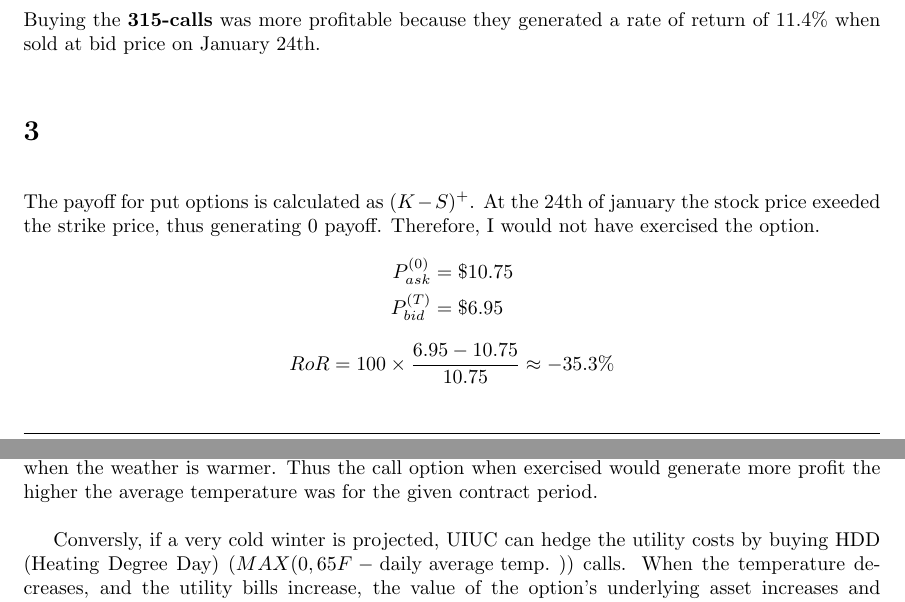
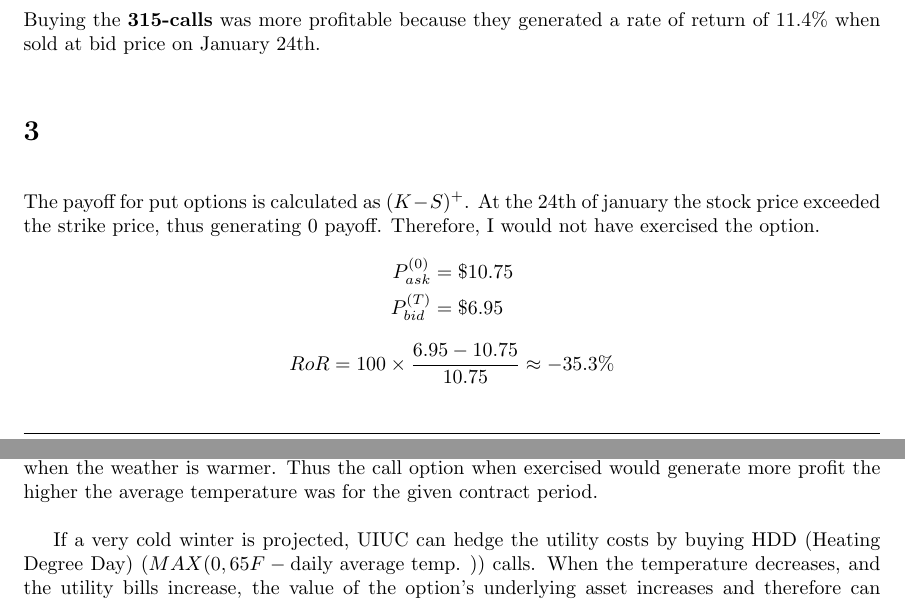
Before and after one commit to juliusolson/IE420, a LaTeX problem sheet (hw1/hw1.tex): two parts of pages 1 and 2 of 2, joined at a grey line, cut so that both start at the same text. Compiled offline with pdfLaTeX.

Commit message:
spell check

```diff
--- a/hw1/hw1.tex
+++ b/hw1/hw1.tex
@@ -49,7 +49,7 @@ Buying the \textbf{315-calls} was more profitable because they generated a rate
 
 \section{}
 
-The payoff for put options is calculated as $(K-S)^+$. At the 24th of january the stock price exeeded the strike price, thus generating 0 payoff. Therefore, I would not have exercised the option.
+The payoff for put options is calculated as $(K-S)^+$. At the 24th of january the stock price exceeded the strike price, thus generating 0 payoff. Therefore, I would not have exercised the option.
 \begin{align*}
 	P_{ask}^{(0)} &= \$10.75 \\
 	P_{bid}^{(T)} &= \$6.95
@@ -70,7 +70,7 @@ $$(S-K)^+ - P_0 = 0 \implies S = K + P_0 = 315 + 9.25 = 324.25$$
 If the summer is predicted to be warmer than usual. UIUC could buy CDD (Cooling Degree Day) calls to hedge against the projected higher energy costs. A CDD follows the formula \\
 $MAX(0, \text{daily average temp. } - 65 F)$, and therefore the value of underlying assets rises in value when the weather is warmer. Thus the call option when exercised would generate more profit the higher the average temperature was for the given contract period.
 
-Conversly, if a very cold winter is projected, UIUC can hedge the utility costs by buying HDD (Heating Degree Day) ($MAX(0, 65F - \text{daily average temp. })$) calls. When the temperature decreases, and the utility bills increase, the value of the option's underlying asset increases and therefore can generate more profit for UIUC.
+If a very cold winter is projected, UIUC can hedge the utility costs by buying HDD (Heating Degree Day) ($MAX(0, 65F - \text{daily average temp. })$) calls. When the temperature decreases, and the utility bills increase, the value of the option's underlying asset increases and therefore can generate more profit for UIUC.
 
 
 \end{document}
```
Also changed, not shown: hw1/hw1.pdf, 3 other files.
